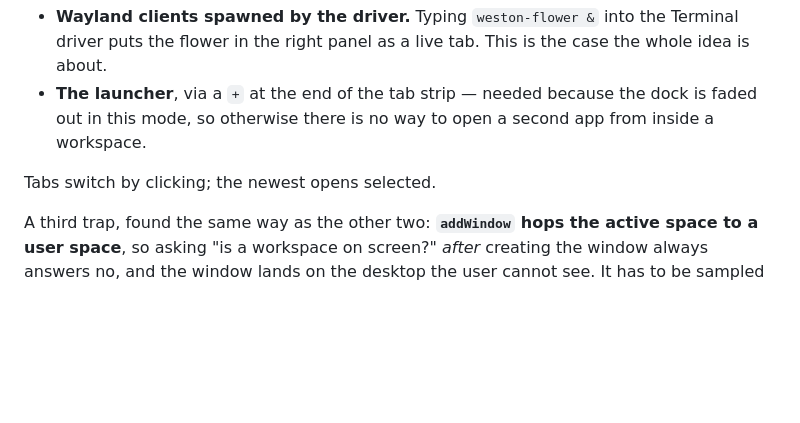
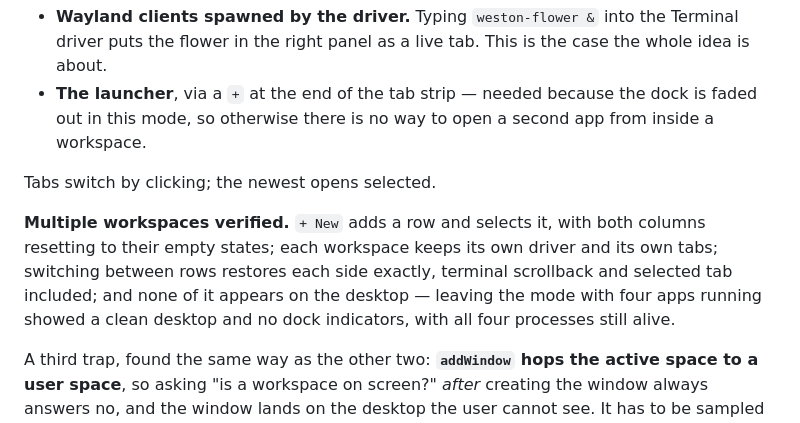
Before and after one commit to lin72h/starling, a Markdown page: docs/plans/workspace-mode.md, the part around the change. GitHub-like rendering; blank space fills up the shorter version.

Commit message:
docs: record that multiple workspaces are verified
Creation, per-workspace driver and tabs, switching restoring both sides, and
isolation from the desktop — checked on the live session with two workspaces
holding four apps between them.

Co-Authored-By: Claude Opus 5 (1M context) <noreply@anthropic.com>
Claude-Session: https://claude.ai/code/session_01VoXCKo6MmbBPTA95V4S5xZ

```diff
--- a/docs/plans/workspace-mode.md
+++ b/docs/plans/workspace-mode.md
@@ -194,6 +194,13 @@ The right panel receives windows two ways, both working:
 
 Tabs switch by clicking; the newest opens selected.
 
+**Multiple workspaces verified.** `+ New` adds a row and selects it, with both
+columns resetting to their empty states; each workspace keeps its own driver and
+its own tabs; switching between rows restores each side exactly, terminal
+scrollback and selected tab included; and none of it appears on the desktop —
+leaving the mode with four apps running showed a clean desktop and no dock
+indicators, with all four processes still alive.
+
 A third trap, found the same way as the other two: **`addWindow` hops the active
 space to a user space**, so asking "is a workspace on screen?" *after* creating
 the window always answers no, and the window lands on the desktop the user
```
